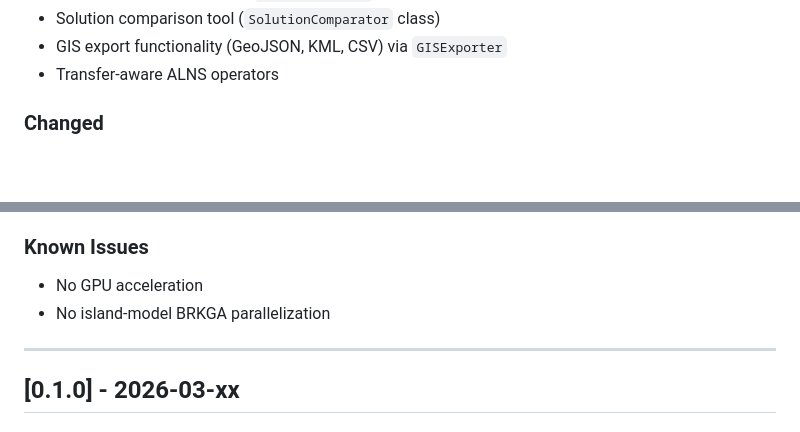
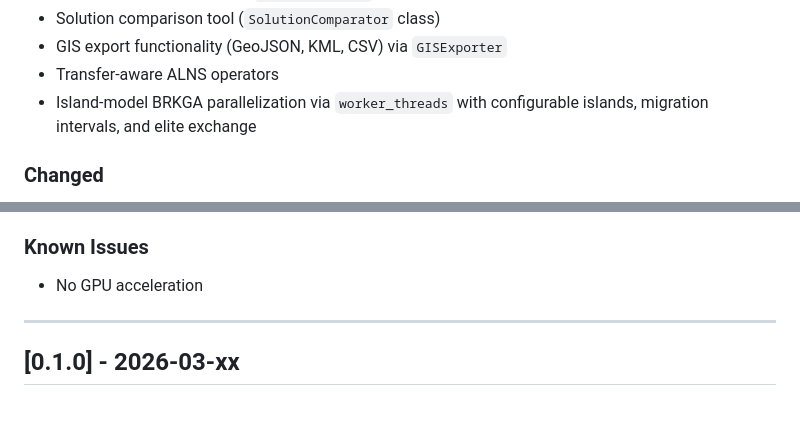
Before and after one commit to sachn-cs/vehicle-routing-problem-with-resource-constraints, a Markdown page: CHANGELOG.md, 2 parts joined by grey strips. Drawn GitHub-style; blank space fills up the shorter version.

Commit message:
docs(changelog): add island-model BRKGA and remove from known issues

```diff
--- a/CHANGELOG.md
+++ b/CHANGELOG.md
@@ -23,6 +23,7 @@ and this project adheres to [Semantic Versioning](https://semver.org/spec/v2.0.0
 - Solution comparison tool (`SolutionComparator` class)
 - GIS export functionality (GeoJSON, KML, CSV) via `GISExporter`
 - Transfer-aware ALNS operators
+- Island-model BRKGA parallelization via `worker_threads` with configurable islands, migration intervals, and elite exchange
 
 ### Changed
 - BRKGA decoder rewritten as multi-pass (delivery-first, then pickup after processing time)
@@ -72,7 +73,6 @@ and this project adheres to [Semantic Versioning](https://semver.org/spec/v2.0.0
 
 ### Known Issues
 - No GPU acceleration
-- No island-model BRKGA parallelization
 
 ---
 
```
